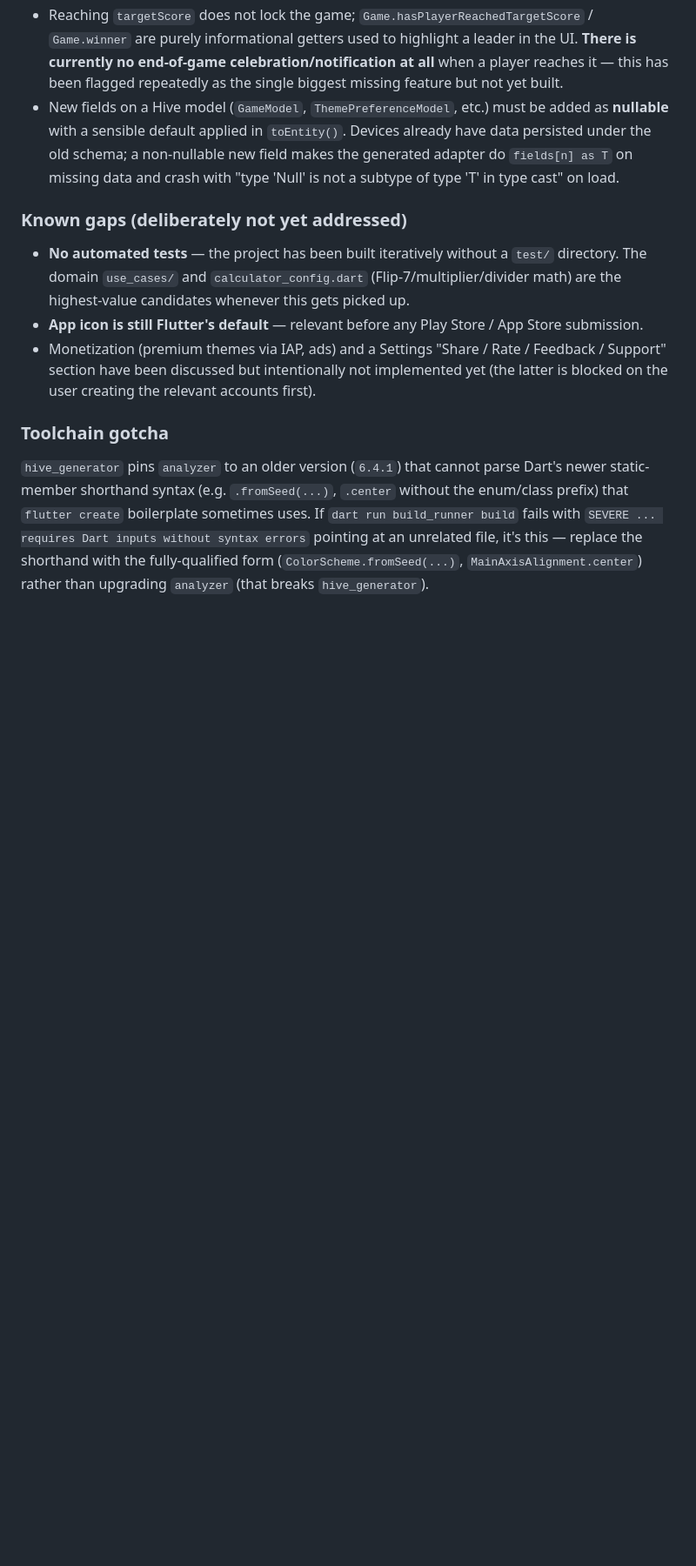
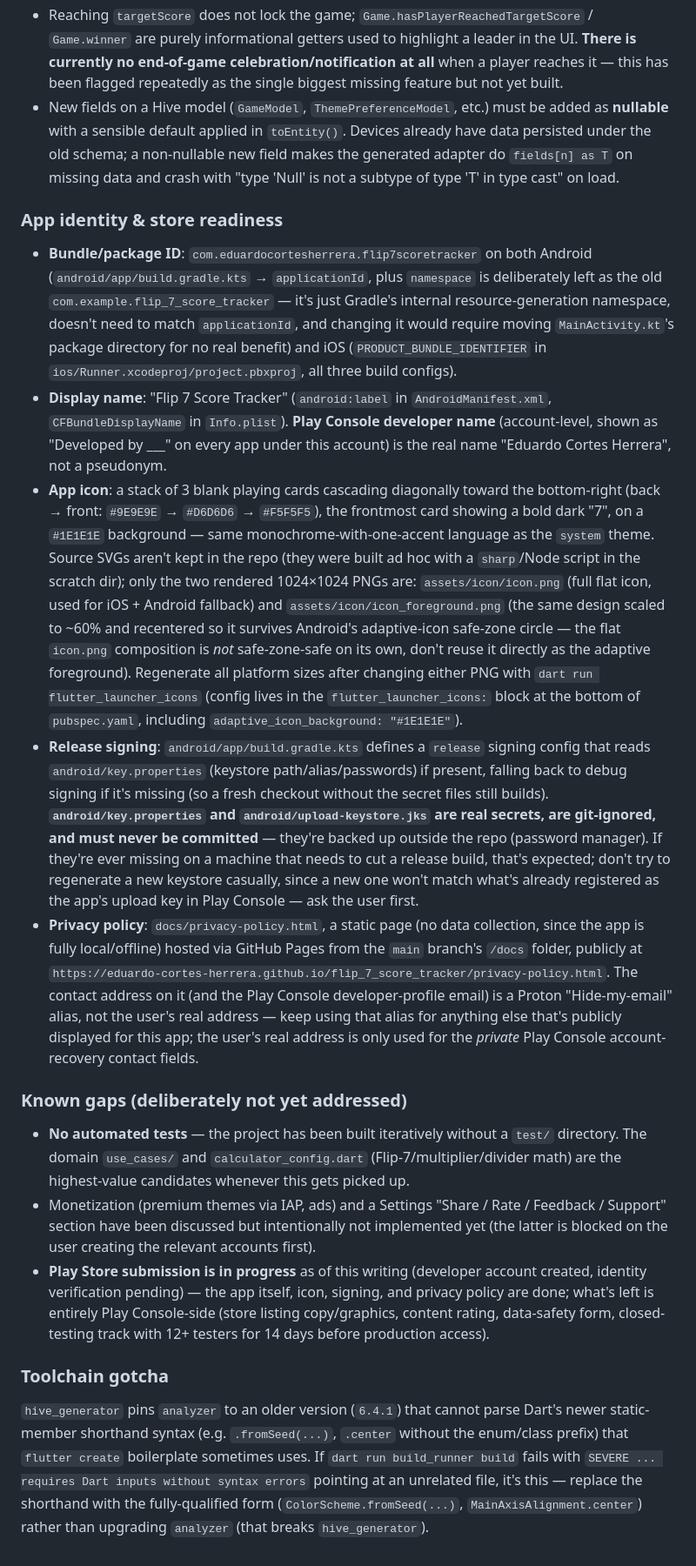
Before and after one commit to eduardo-cortes-herrera/flip_7_score_tracker, a Markdown page: AGENTS.md, the part around one of its changes. Shown at 87% size. Drawn GitHub-style; blank space fills up the shorter version.

Commit message:
docs(project): update architecture guide with theming and store readiness

```diff
--- a/AGENTS.md
+++ b/AGENTS.md
@@ -51,11 +52,19 @@ A full-screen calculator (`presentation/screens/calculator_screen.dart`) for com
 - Reaching `targetScore` does not lock the game; `Game.hasPlayerReachedTargetScore` / `Game.winner` are purely informational getters used to highlight a leader in the UI. **There is currently no end-of-game celebration/notification at all** when a player reaches it — this has been flagged repeatedly as the single biggest missing feature but not yet built.
 - New fields on a Hive model (`GameModel`, `ThemePreferenceModel`, etc.) must be added as **nullable** with a sensible default applied in `toEntity()`. Devices already have data persisted under the old schema; a non-nullable new field makes the generated adapter do `fields[n] as T` on missing data and crash with "type 'Null' is not a subtype of type 'T' in type cast" on load.
 
+### App identity & store readiness
+
+- **Bundle/package ID**: `com.eduardocortesherrera.flip7scoretracker` on both Android (`android/app/build.gradle.kts` → `applicationId`, plus `namespace` is deliberately left as the old `com.example.flip_7_score_tracker` — it's just Gradle's internal resource-generation namespace, doesn't need to match `applicationId`, and changing it would require moving `MainActivity.kt`'s package directory for no real benefit) and iOS (`PRODUCT_BUNDLE_IDENTIFIER` in `ios/Runner.xcodeproj/project.pbxproj`, all three build configs).
+- **Display name**: "Flip 7 Score Tracker" (`android:label` in `AndroidManifest.xml`, `CFBundleDisplayName` in `Info.plist`). **Play Console developer name** (account-level, shown as "Developed by ___" on every app under this account) is the real name "Eduardo Cortes Herrera", not a pseudonym.
+- **App icon**: a stack of 3 blank playing cards cascading diagonally toward the bottom-right (back → front: `#9E9E9E` → `#D6D6D6` → `#F5F5F5`), the frontmost card showing a bold dark "7", on a `#1E1E1E` background — same monochrome-with-one-accent language as the `system` theme. Source SVGs aren't kept in the repo (they were built ad hoc with a `sharp`/Node script in the scratch dir); only the two rendered 1024×1024 PNGs are: `assets/icon/icon.png` (full flat icon, used for iOS + Android fallback) and `assets/icon/icon_foreground.png` (the same design scaled to ~60% and recentered so it survives Android's adaptive-icon safe-zone circle — the flat `icon.png` composition is *not* safe-zone-safe on its own, don't reuse it directly as the adaptive foreground). Regenerate all platform sizes after changing either PNG with `dart run flutter_launcher_icons` (config lives in the `flutter_launcher_icons:` block at the bottom of `pubspec.yaml`, including `adaptive_icon_background: "#1E1E1E"`).
+- **Release signing**: `android/app/build.gradle.kts` defines a `release` signing config that reads `android/key.properties` (keystore path/alias/passwords) if present, falling back to debug signing if it's missing (so a fresh checkout without the secret files still builds). **`android/key.properties` and `android/upload-keystore.jks` are real secrets, are git-ignored, and must never be committed** — they're backed up outside the repo (password manager). If they're ever missing on a machine that needs to cut a release build, that's expected; don't try to regenerate a new keystore casually, since a new one won't match what's already registered as the app's upload key in Play Console — ask the user first.
+- **Privacy policy**: `docs/privacy-policy.html`, a static page (no data collection, since the app is fully local/offline) hosted via GitHub Pages from the `main` branch's `/docs` folder, publicly at `https://eduardo-cortes-herrera.github.io/flip_7_score_tracker/privacy-policy.html`. The contact address on it (and the Play Console developer-profile email) is a Proton "Hide-my-email" alias, not the user's real address — keep using that alias for anything else that's publicly displayed for this app; the user's real address is only used for the *private* Play Console account-recovery contact fields.
+
 ### Known gaps (deliberately not yet addressed)
 
 - **No automated tests** — the project has been built iteratively without a `test/` directory. The domain `use_cases/` and `calculator_config.dart` (Flip-7/multiplier/divider math) are the highest-value candidates whenever this gets picked up.
-- **App icon is still Flutter's default** — relevant before any Play Store / App Store submission.
 - Monetization (premium themes via IAP, ads) and a Settings "Share / Rate / Feedback / Support" section have been discussed but intentionally not implemented yet (the latter is blocked on the user creating the relevant accounts first).
+- **Play Store submission is in progress** as of this writing (developer account created, identity verification pending) — the app itself, icon, signing, and privacy policy are done; what's left is entirely Play Console-side (store listing copy/graphics, content rating, data-safety form, closed-testing track with 12+ testers for 14 days before production access).
 
 ### Toolchain gotcha
 
```
Also changed, not shown: other parts of AGENTS.md (+3 -2 lines).
